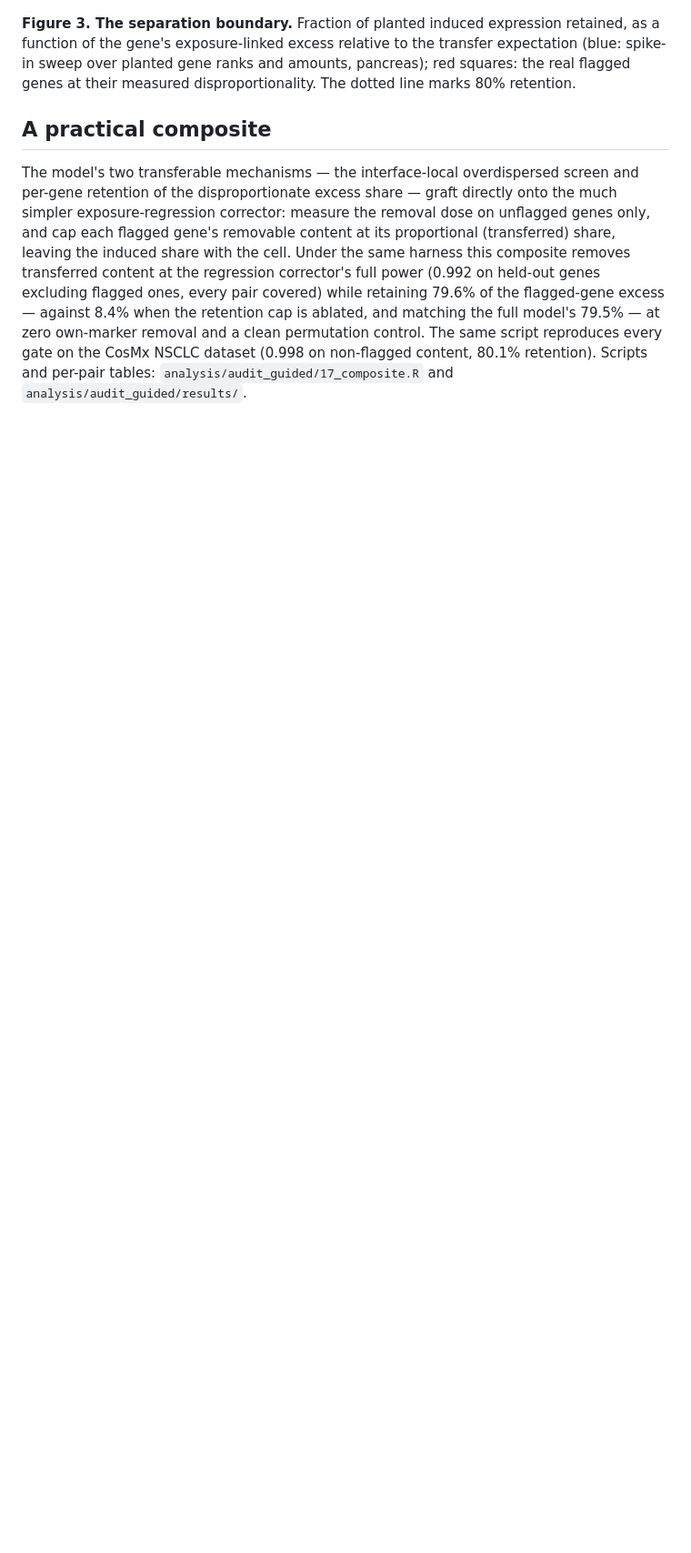
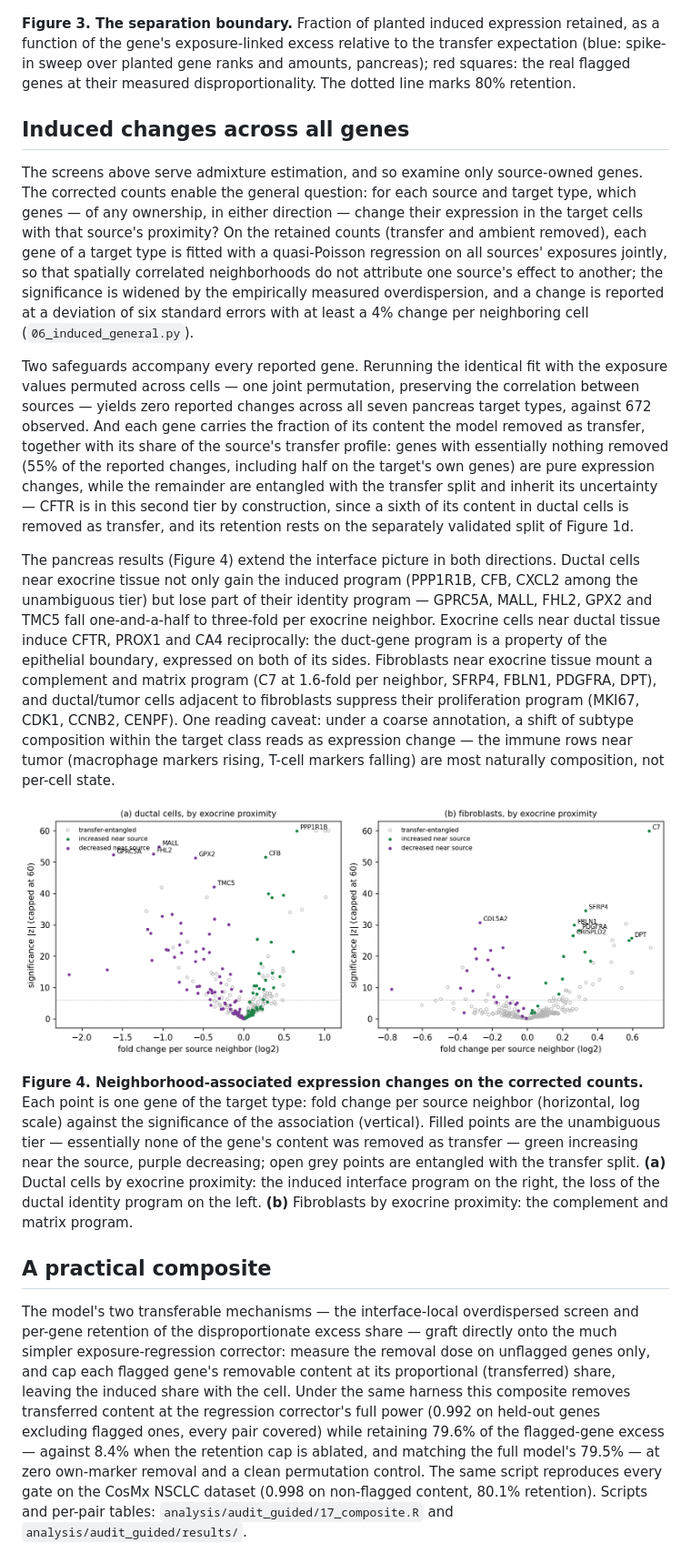
Before and after one commit to kharchenkolab/cellAdmix-core, a Markdown page: docs/generative.md, the part around the change. Shown at 91% size. Drawn GitHub-style; pictures changed too: docs/figures/generative_fig4.png (added); blank space fills up the shorter version.

Commit message:
General induced-change detection with calibration and guards

```diff
--- a/docs/generative.md
+++ b/docs/generative.md
@@ -347,6 +347,63 @@ gene ranks and amounts, pancreas); red squares: the real flagged genes
 at their measured disproportionality. The dotted line marks 80%
 retention.
 
+## Induced changes across all genes
+
+The screens above serve admixture estimation, and so examine only
+source-owned genes. The corrected counts enable the general question:
+for each source and target type, which genes — of any ownership, in
+either direction — change their expression in the target cells with
+that source's proximity? On the retained counts (transfer and ambient
+removed), each gene of a target type is fitted with a quasi-Poisson
+regression on all sources' exposures jointly, so that spatially
+correlated neighborhoods do not attribute one source's effect to
+another; the significance is widened by the empirically measured
+overdispersion, and a change is reported at a deviation of six standard
+errors with at least a 4% change per neighboring cell
+(`06_induced_general.py`).
+
+Two safeguards accompany every reported gene. Rerunning the identical
+fit with the exposure values permuted across cells — one joint
+permutation, preserving the correlation between sources — yields zero
+reported changes across all seven pancreas target types, against 672
+observed. And each gene carries the fraction of its content the model
+removed as transfer, together with its share of the source's transfer
+profile: genes with essentially nothing removed (55% of the reported
+changes, including half on the target's own genes) are pure expression
+changes, while the remainder are entangled with the transfer split and
+inherit its uncertainty — CFTR is in this second tier by construction,
+since a sixth of its content in ductal cells is removed as transfer,
+and its retention rests on the separately validated split of Figure 1d.
+
+The pancreas results (Figure 4) extend the interface picture in both
+directions. Ductal cells near exocrine tissue not only gain the induced
+program (PPP1R1B, CFB, CXCL2 among the unambiguous tier) but lose part
+of their identity program — GPRC5A, MALL, FHL2, GPX2 and TMC5 fall
+one-and-a-half to three-fold per exocrine neighbor. Exocrine cells near
+ductal tissue induce CFTR, PROX1 and CA4 reciprocally: the duct-gene
+program is a property of the epithelial boundary, expressed on both of
+its sides. Fibroblasts near exocrine tissue mount a complement and
+matrix program (C7 at 1.6-fold per neighbor, SFRP4, FBLN1, PDGFRA,
+DPT), and ductal/tumor cells adjacent to fibroblasts suppress their
+proliferation program (MKI67, CDK1, CCNB2, CENPF). One reading caveat:
+under a coarse annotation, a shift of subtype composition within the
+target class reads as expression change — the immune rows near tumor
+(macrophage markers rising, T-cell markers falling) are most naturally
+composition, not per-cell state.
+
+![Figure 4](figures/generative_fig4.png)
+
+**Figure 4. Neighborhood-associated expression changes on the corrected
+counts.** Each point is one gene of the target type: fold change per
+source neighbor (horizontal, log scale) against the significance of the
+association (vertical). Filled points are the unambiguous tier —
+essentially none of the gene's content was removed as transfer — green
+increasing near the source, purple decreasing; open grey points are
+entangled with the transfer split. **(a)** Ductal cells by exocrine
+proximity: the induced interface program on the right, the loss of the
+ductal identity program on the left. **(b)** Fibroblasts by exocrine
+proximity: the complement and matrix program.
+
 ## A practical composite
 
 The model's two transferable mechanisms — the interface-local
```
Also changed, not shown: analysis/generative_model/REPORT.md (+16 -0 lines), 5 other files.
